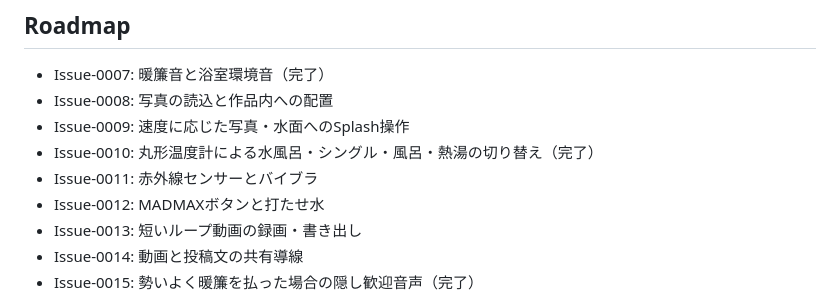
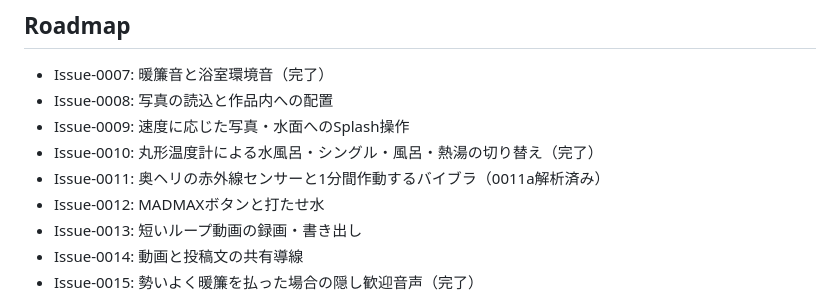
Before and after one commit to tkatochin/SplashDesigner, a Markdown page: README.md, the part around the change. GitHub-like rendering.

Commit message:
Document Issue 0011 vibra analysis

```diff
--- a/README.md
+++ b/README.md
@@ -30,7 +30,7 @@ featureブランチのマージ待ちです。
 - Issue-0008: 写真の読込と作品内への配置
 - Issue-0009: 速度に応じた写真・水面へのSplash操作
 - Issue-0010: 丸形温度計による水風呂・シングル・風呂・熱湯の切り替え（完了）
-- Issue-0011: 赤外線センサーとバイブラ
+- Issue-0011: 奥ヘリの赤外線センサーと1分間作動するバイブラ（0011a解析済み）
 - Issue-0012: MADMAXボタンと打たせ水
 - Issue-0013: 短いループ動画の録画・書き出し
 - Issue-0014: 動画と投稿文の共有導線
```
Also changed, not shown: ARCHITECTURE.md (+32 -5 lines).
